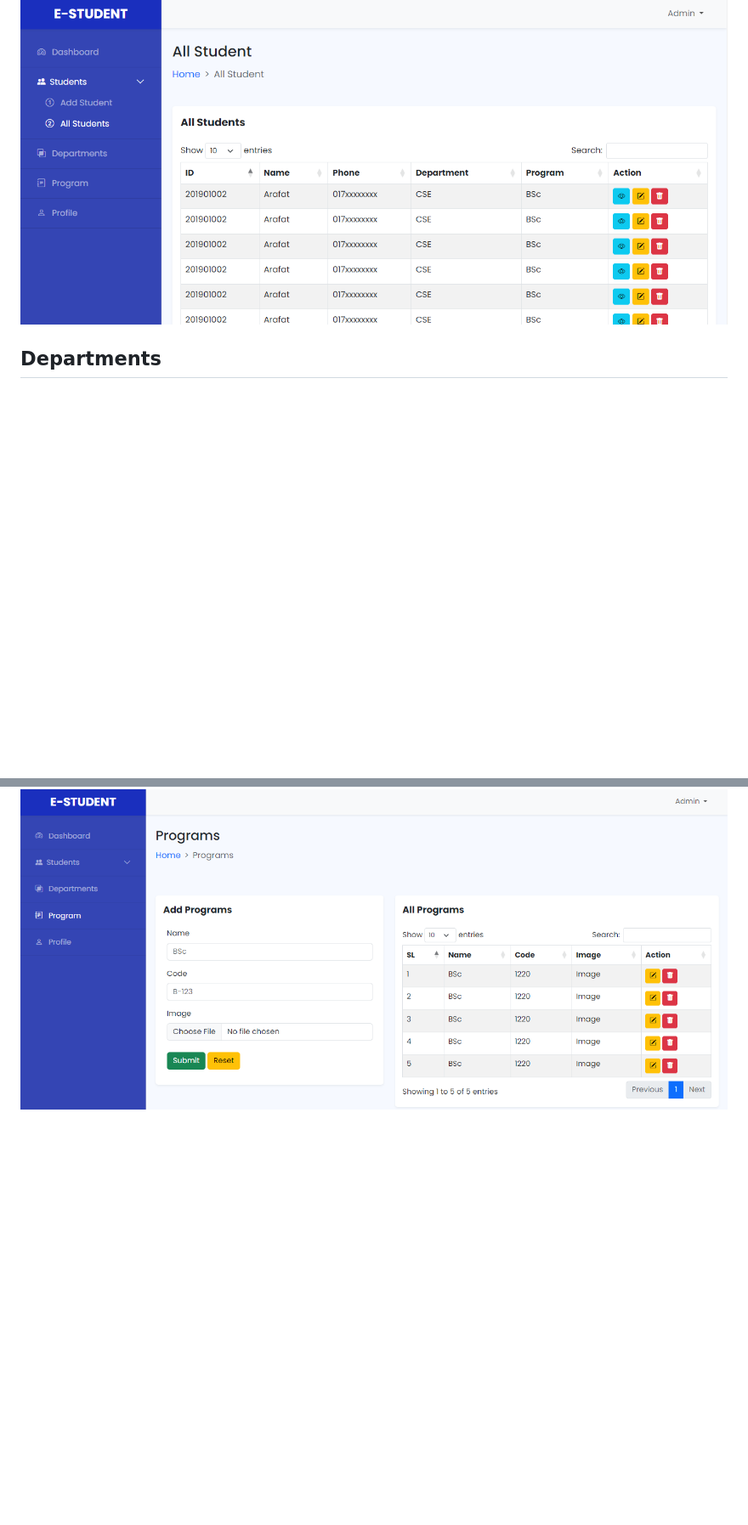
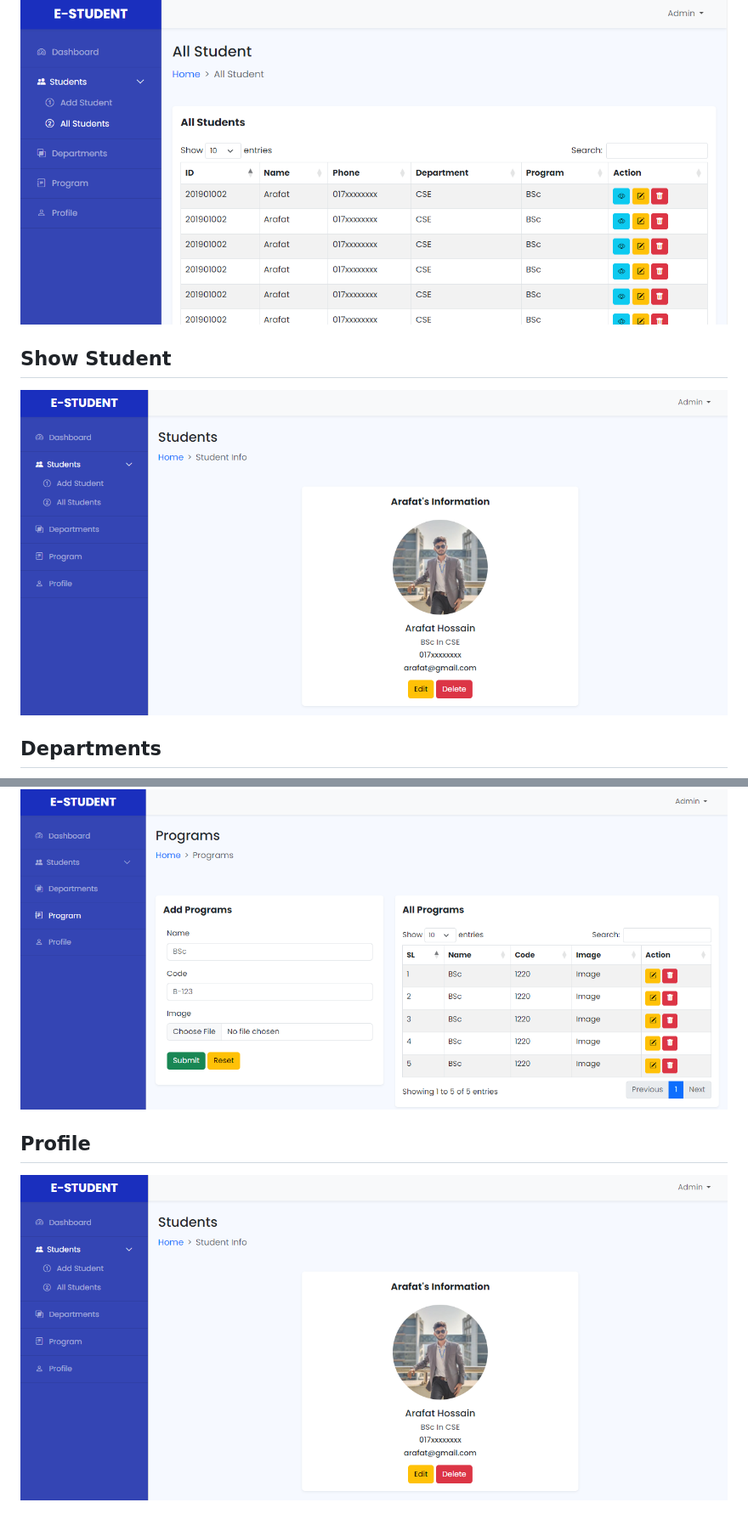
Before and after one commit to durjaygp/simple-admin-dashboard, a Markdown page: README.md, 2 parts joined by grey strips. Shown: that part at 85% size. GitHub-like rendering; pictures changed too: images/Screenshot_6.png (added); blank space fills up the shorter version.

```diff
--- a/README.md
+++ b/README.md
@@ -11,8 +11,14 @@ Simple Admin Dashboard using Bootstrap 5
 ## All Student
 ![Screenshot](images/Screenshot_2.png)
 
+## Show Student
+![Screenshot](images/Screenshot_6.png)
+
 ## Departments
 ![Screenshot](images/Screenshot_3.png)
 
 ## Programs
 ![Screenshot](images/Screenshot_4.png)
+
+## Profile
+![Screenshot](images/Screenshot_6.png)
```
Also changed, not shown: images/Screenshot_5.png (added), 1 other file.
